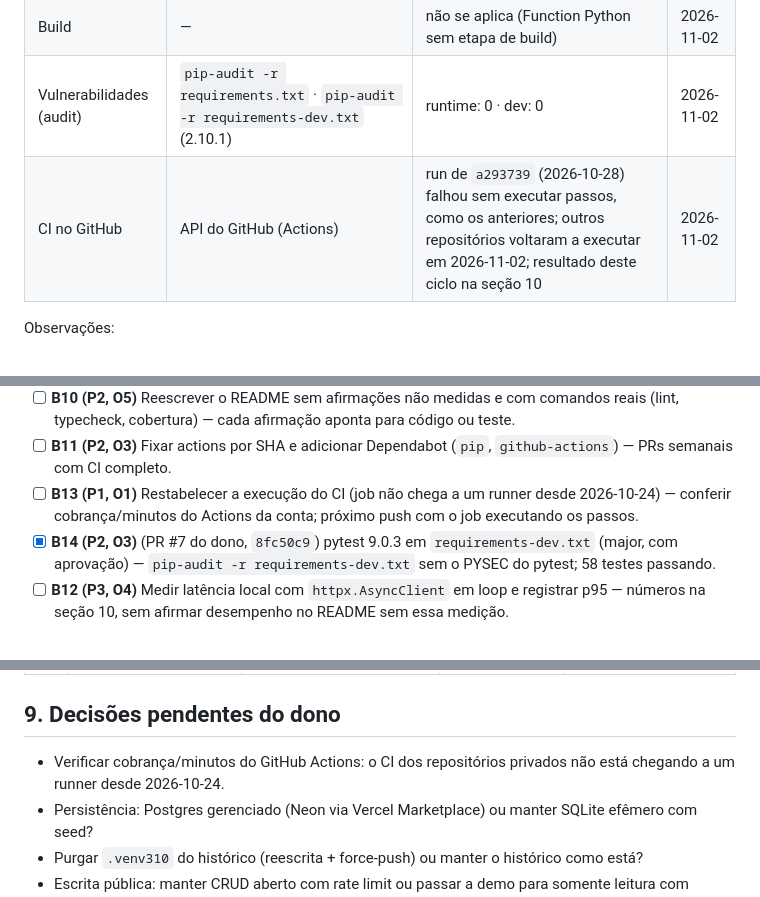
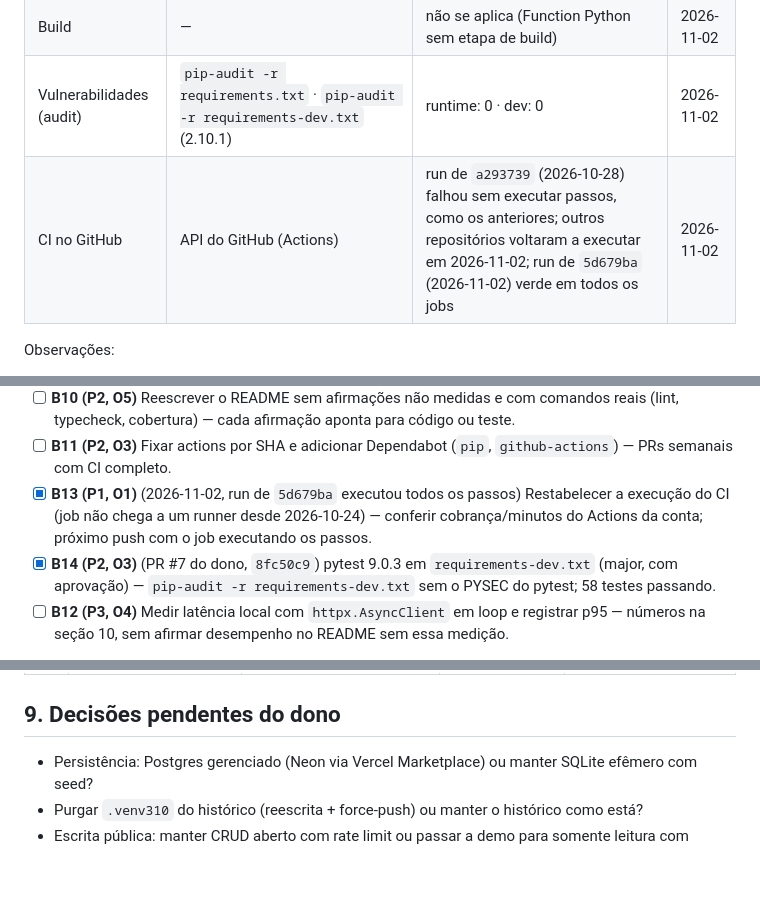
Before and after one commit to matheussiqueira-dev/library-api-advanced, a Markdown page: docs/EVOLUTION.md, 3 parts joined by grey strips. Drawn GitHub-style; blank space fills up the shorter version.

Commit message:
docs: record ci result in evolution plan

```diff
--- a/docs/EVOLUTION.md
+++ b/docs/EVOLUTION.md
@@ -30,7 +30,7 @@
 | Cobertura | `pytest --cov=app --cov-fail-under=90` (gate no CI) | 98% total (590 statements); menor módulo `books.py` 94%. O salto vem também de `concurrency = greenlet`: antes, as linhas depois de cada `await` do SQLAlchemy contavam como não cobertas, então o 86% anterior estava subestimado | 2026-11-02 |
 | Build | — | não se aplica (Function Python sem etapa de build) | 2026-11-02 |
 | Vulnerabilidades (audit) | `pip-audit -r requirements.txt` · `pip-audit -r requirements-dev.txt` (2.10.1) | runtime: 0 · dev: 0 | 2026-11-02 |
-| CI no GitHub | API do GitHub (Actions) | run de `a293739` (2026-10-28) falhou sem executar passos, como os anteriores; outros repositórios voltaram a executar em 2026-11-02; resultado deste ciclo na seção 10 | 2026-11-02 |
+| CI no GitHub | API do GitHub (Actions) | run de `a293739` (2026-10-28) falhou sem executar passos, como os anteriores; outros repositórios voltaram a executar em 2026-11-02; run de `5d679ba` (2026-11-02) verde em todos os jobs | 2026-11-02 |
 
 Observações:
 - 2026-11-02: FastAPI 0.143.0 + Starlette 1.7.0 entraram no PR #5 e pytest 9.0.3 no PR #7, ambos mergeados pelo dono; o audit zerou.
@@ -84,7 +84,7 @@ Observações:
 - [ ] **B9 (P2, O6)** Persistência durável com Postgres gerenciado (com aprovação de serviço externo) — livro criado por POST é lido após redeploy; `DATABASE_URL` só nas env vars da Vercel.
 - [ ] **B10 (P2, O5)** Reescrever o README sem afirmações não medidas e com comandos reais (lint, typecheck, cobertura) — cada afirmação aponta para código ou teste.
 - [ ] **B11 (P2, O3)** Fixar actions por SHA e adicionar Dependabot (`pip`, `github-actions`) — PRs semanais com CI completo.
-- [ ] **B13 (P1, O1)** Restabelecer a execução do CI (job não chega a um runner desde 2026-10-24) — conferir cobrança/minutos do Actions da conta; próximo push com o job executando os passos.
+- [x] **B13 (P1, O1)** (2026-11-02, run de `5d679ba` executou todos os passos) Restabelecer a execução do CI (job não chega a um runner desde 2026-10-24) — conferir cobrança/minutos do Actions da conta; próximo push com o job executando os passos.
 - [x] **B14 (P2, O3)** (PR #7 do dono, `8fc50c9`) pytest 9.0.3 em `requirements-dev.txt` (major, com aprovação) — `pip-audit -r requirements-dev.txt` sem o PYSEC do pytest; 58 testes passando.
 - [ ] **B12 (P3, O4)** Medir latência local com `httpx.AsyncClient` em loop e registrar p95 — números na seção 10, sem afirmar desempenho no README sem essa medição.
 
@@ -116,7 +116,6 @@ Observações:
 
 ## 9. Decisões pendentes do dono
 
-- Verificar cobrança/minutos do GitHub Actions: o CI dos repositórios privados não está chegando a um runner desde 2026-10-24.
 - Persistência: Postgres gerenciado (Neon via Vercel Marketplace) ou manter SQLite efêmero com seed?
 - Purgar `.venv310` do histórico (reescrita + force-push) ou manter o histórico como está?
 - Escrita pública: manter CRUD aberto com rate limit ou passar a demo para somente leitura com escrita protegida?
```
